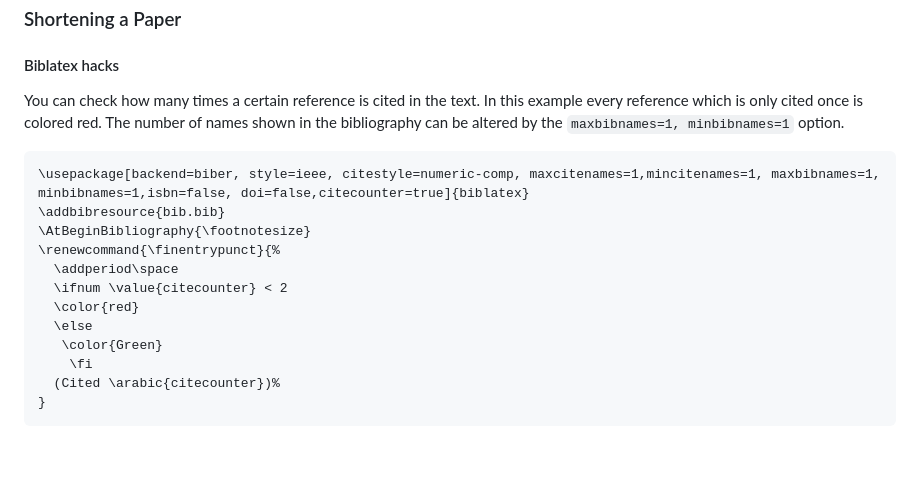
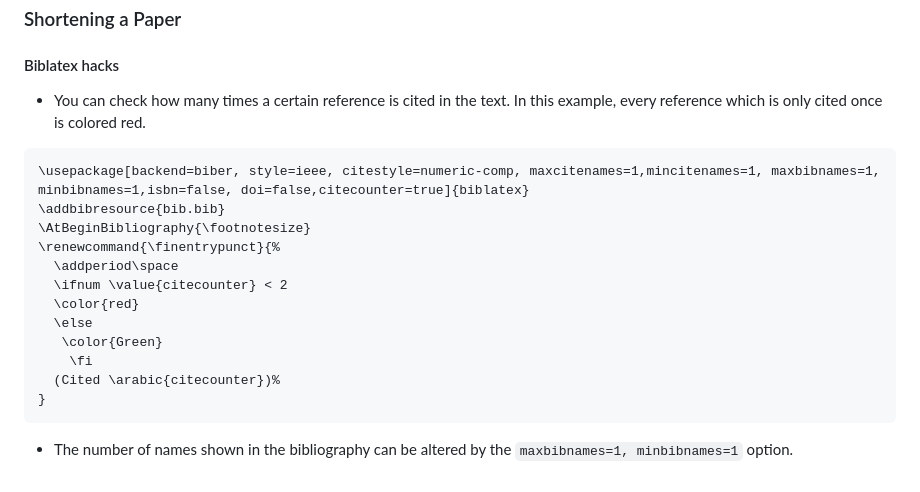
Before and after one commit to DRAMCO/writing-scientific-papers-in-latex-tips-and-tricks, a Markdown page: README.md, the part around the change. Drawn GitHub-style; blank space fills up the shorter version.

````diff
--- a/README.md
+++ b/README.md
@@ -164,8 +164,7 @@ There is a 50MB limit on arXiv submissions, so to make it fit:
 ### Shortening a Paper
 
 #### Biblatex hacks
-You can check how many times a certain reference is cited in the text. In this example every reference which is only cited once is colored red. The number of names shown in the bibliography can be altered by the `maxbibnames=1, minbibnames=1` option.
-
+- You can check how many times a certain reference is cited in the text. In this example, every reference which is only cited once is colored red.
 ```latex
 \usepackage[backend=biber, style=ieee, citestyle=numeric-comp, maxcitenames=1,mincitenames=1, maxbibnames=1, minbibnames=1,isbn=false, doi=false,citecounter=true]{biblatex}
 \addbibresource{bib.bib}
@@ -180,3 +179,4 @@ You can check how many times a certain reference is cited in the text. In this e
   (Cited \arabic{citecounter})%
 }
 ```
+- The number of names shown in the bibliography can be altered by the `maxbibnames=1, minbibnames=1` option.
````
